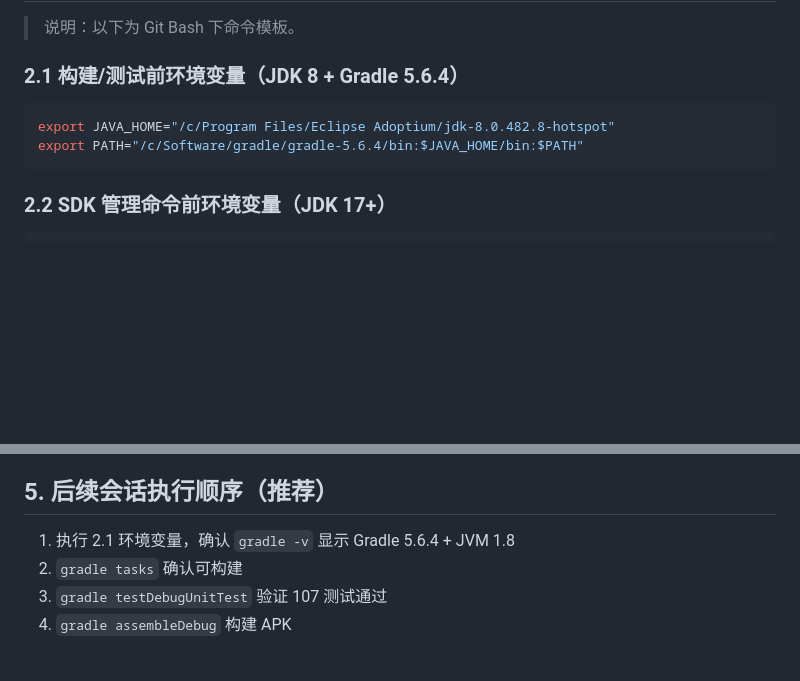
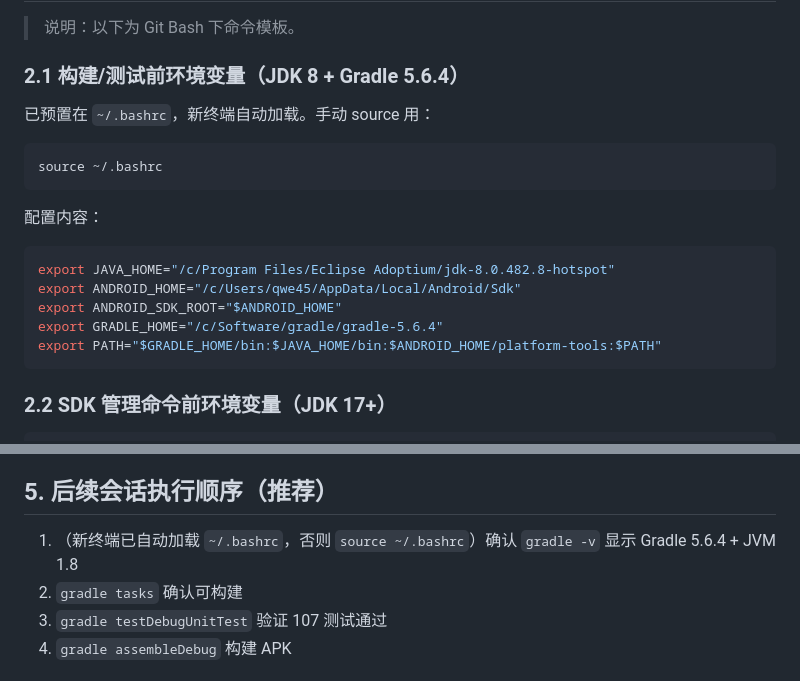
Before and after one commit to Crazy-A2/Android44TVLive, a Markdown page: docs/BUILD_TEST_GUIDE.md, 2 parts joined by grey strips. Rendered like a GitHub page; blank space fills up the shorter version.

````diff
--- a/docs/BUILD_TEST_GUIDE.md
+++ b/docs/BUILD_TEST_GUIDE.md
@@ -33,9 +33,20 @@
 
 ### 2.1 构建/测试前环境变量（JDK 8 + Gradle 5.6.4）
 
+已预置在 `~/.bashrc`，新终端自动加载。手动 source 用：
+
+```bash
+source ~/.bashrc
+```
+
+配置内容：
+
 ```bash
 export JAVA_HOME="/c/Program Files/Eclipse Adoptium/jdk-8.0.482.8-hotspot"
-export PATH="/c/Software/gradle/gradle-5.6.4/bin:$JAVA_HOME/bin:$PATH"
+export ANDROID_HOME="/c/Users/qwe45/AppData/Local/Android/Sdk"
+export ANDROID_SDK_ROOT="$ANDROID_HOME"
+export GRADLE_HOME="/c/Software/gradle/gradle-5.6.4"
+export PATH="$GRADLE_HOME/bin:$JAVA_HOME/bin:$ANDROID_HOME/platform-tools:$PATH"
 ```
 
 ### 2.2 SDK 管理命令前环境变量（JDK 17+）
@@ -134,7 +145,7 @@ import androidx.localbroadcastmanager.content.LocalBroadcastManager
 
 ## 5. 后续会话执行顺序（推荐）
 
-1. 执行 2.1 环境变量，确认 `gradle -v` 显示 Gradle 5.6.4 + JVM 1.8
+1. （新终端已自动加载 `~/.bashrc`，否则 `source ~/.bashrc`）确认 `gradle -v` 显示 Gradle 5.6.4 + JVM 1.8
 2. `gradle tasks` 确认可构建
 3. `gradle testDebugUnitTest` 验证 107 测试通过
 4. `gradle assembleDebug` 构建 APK
````
Also changed, not shown: README.md (+9 -7 lines).
